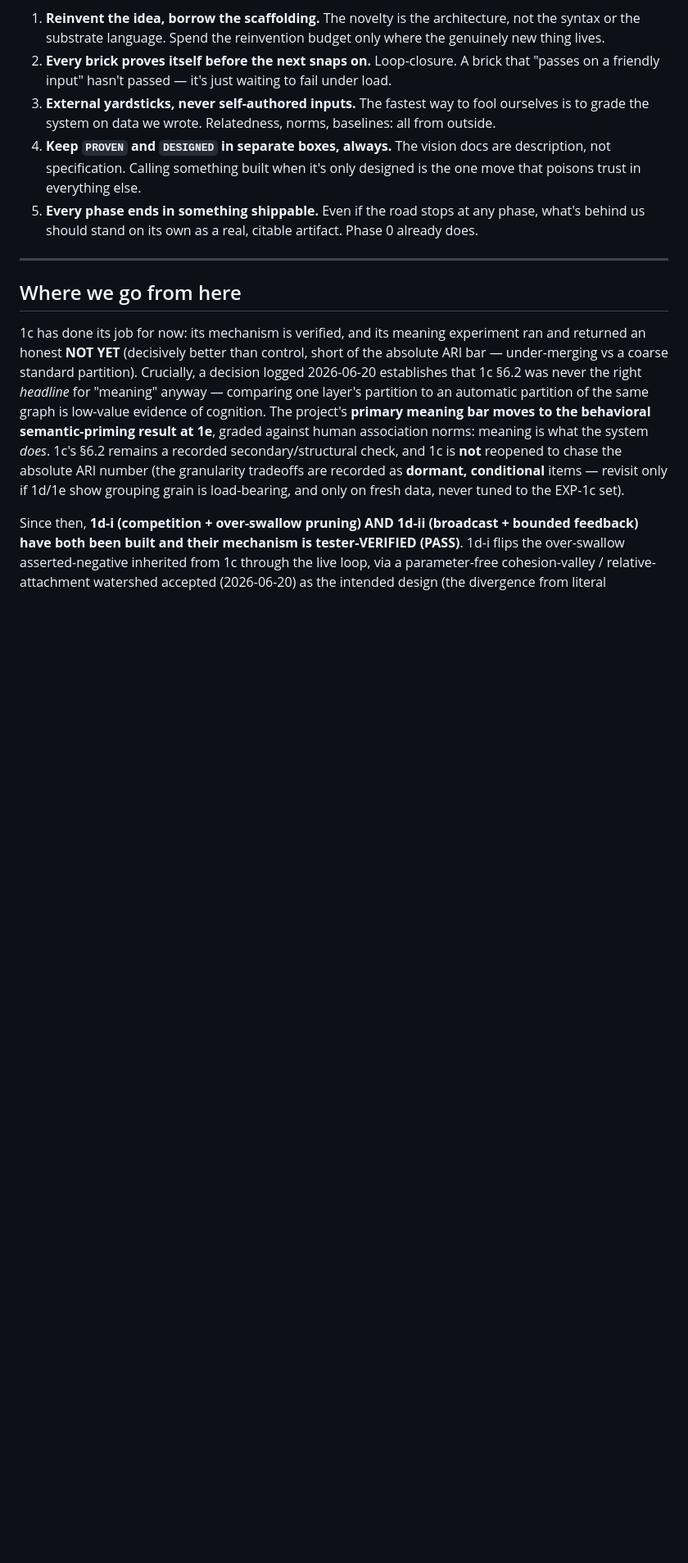
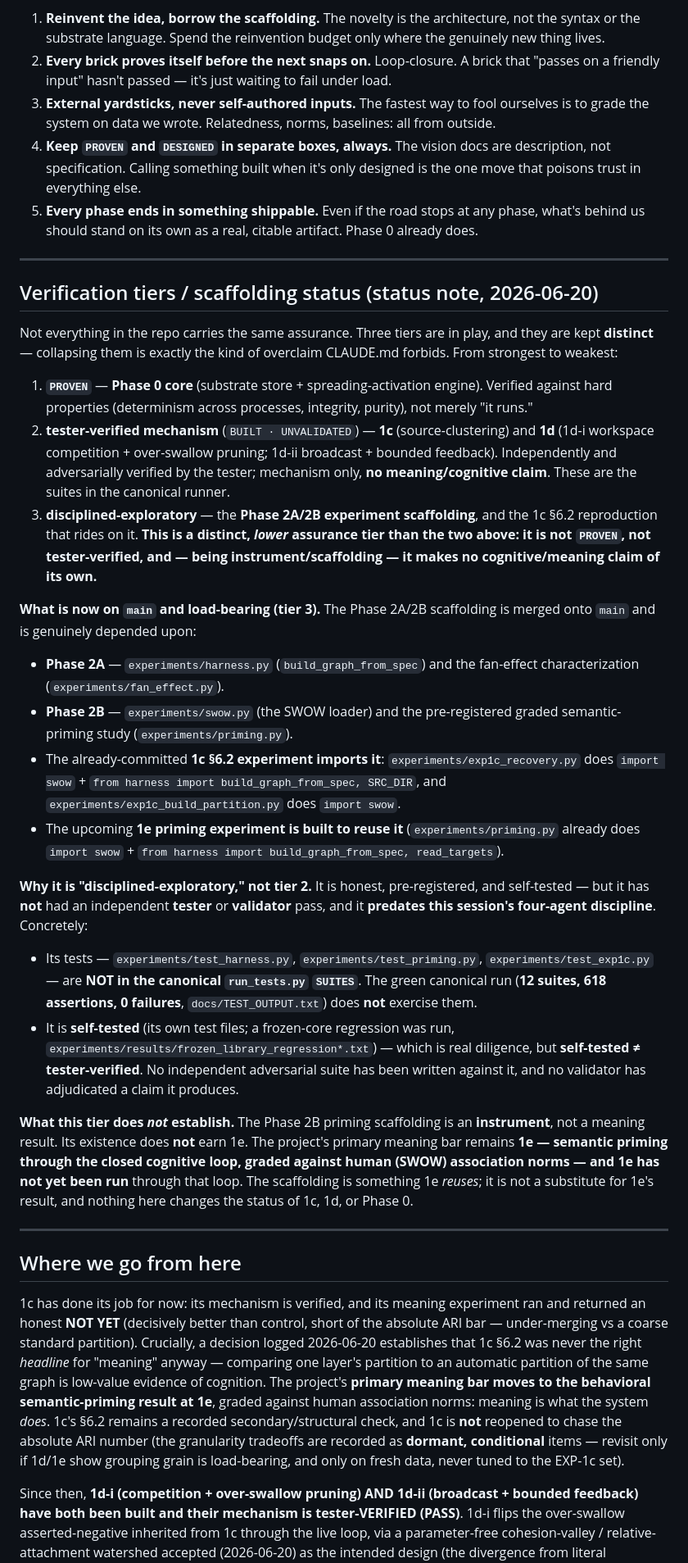
Before and after one commit to cagancaliskan/psyche, a Markdown page: docs/nous_roadmap.md, the part around one of its changes. Shown at 82% size. Rendered like a GitHub page; blank space fills up the shorter version.

Commit message:
docs: record Phase 2A/2B experiment scaffolding status (disciplined-exploratory, not yet tester/validator-verified)
Co-Authored-By: Claude Opus 4.8 <noreply@anthropic.com>

```diff
--- a/docs/nous_roadmap.md
+++ b/docs/nous_roadmap.md
@@ -165,6 +165,28 @@ These are the habits already paid for in Phase 0. They're what keep the stack co
 
 ---
 
+## Verification tiers / scaffolding status (status note, 2026-06-20)
+
+Not everything in the repo carries the same assurance. Three tiers are in play, and they are kept **distinct** — collapsing them is exactly the kind of overclaim CLAUDE.md forbids. From strongest to weakest:
+
+1. **`PROVEN`** — **Phase 0 core** (substrate store + spreading-activation engine). Verified against hard properties (determinism across processes, integrity, purity), not merely "it runs."
+2. **tester-verified mechanism** (`BUILT · UNVALIDATED`) — **1c** (source-clustering) and **1d** (1d-i workspace competition + over-swallow pruning; 1d-ii broadcast + bounded feedback). Independently and adversarially verified by the tester; mechanism only, **no meaning/cognitive claim**. These are the suites in the canonical runner.
+3. **disciplined-exploratory** — the **Phase 2A/2B experiment scaffolding**, and the 1c §6.2 reproduction that rides on it. **This is a distinct, *lower* assurance tier than the two above: it is not `PROVEN`, not tester-verified, and — being instrument/scaffolding — it makes no cognitive/meaning claim of its own.**
+
+**What is now on `main` and load-bearing (tier 3).** The Phase 2A/2B scaffolding is merged onto `main` and is genuinely depended upon:
+- **Phase 2A** — `experiments/harness.py` (`build_graph_from_spec`) and the fan-effect characterization (`experiments/fan_effect.py`).
+- **Phase 2B** — `experiments/swow.py` (the SWOW loader) and the pre-registered graded semantic-priming study (`experiments/priming.py`).
+- The already-committed **1c §6.2 experiment imports it**: `experiments/exp1c_recovery.py` does `import swow` + `from harness import build_graph_from_spec, SRC_DIR`, and `experiments/exp1c_build_partition.py` does `import swow`.
+- The upcoming **1e priming experiment is built to reuse it** (`experiments/priming.py` already does `import swow` + `from harness import build_graph_from_spec, read_targets`).
+
+**Why it is "disciplined-exploratory," not tier 2.** It is honest, pre-registered, and self-tested — but it has **not** had an independent **tester** or **validator** pass, and it **predates this session's four-agent discipline**. Concretely:
+- Its tests — `experiments/test_harness.py`, `experiments/test_priming.py`, `experiments/test_exp1c.py` — are **NOT in the canonical `run_tests.py` `SUITES`**. The green canonical run (**12 suites, 618 assertions, 0 failures**, `docs/TEST_OUTPUT.txt`) does **not** exercise them.
+- It is **self-tested** (its own test files; a frozen-core regression was run, `experiments/results/frozen_library_regression*.txt`) — which is real diligence, but **self-tested ≠ tester-verified**. No independent adversarial suite has been written against it, and no validator has adjudicated a claim it produces.
+
+**What this tier does *not* establish.** The Phase 2B priming scaffolding is an **instrument**, not a meaning result. Its existence does **not** earn 1e. The project's primary meaning bar remains **1e — semantic priming through the closed cognitive loop, graded against human (SWOW) association norms — and 1e has not yet been run** through that loop. The scaffolding is something 1e *reuses*; it is not a substitute for 1e's result, and nothing here changes the status of 1c, 1d, or Phase 0.
+
+---
+
 ## Where we go from here
 
 1c has done its job for now: its mechanism is verified, and its meaning experiment ran and returned an honest **NOT YET** (decisively better than control, short of the absolute ARI bar — under-merging vs a coarse standard partition). Crucially, a decision logged 2026-06-20 establishes that 1c §6.2 was never the right *headline* for "meaning" anyway — comparing one layer's partition to an automatic partition of the same graph is low-value evidence of cognition. The project's **primary meaning bar moves to the behavioral semantic-priming result at 1e**, graded against human association norms: meaning is what the system *does*. 1c's §6.2 remains a recorded secondary/structural check, and 1c is **not** reopened to chase the absolute ARI number (the granularity tradeoffs are recorded as **dormant, conditional** items — revisit only if 1d/1e show grouping grain is load-bearing, and only on fresh data, never tuned to the EXP-1c set).
```
Also changed, not shown: other parts of docs/nous_roadmap.md (+1 -1 lines).
